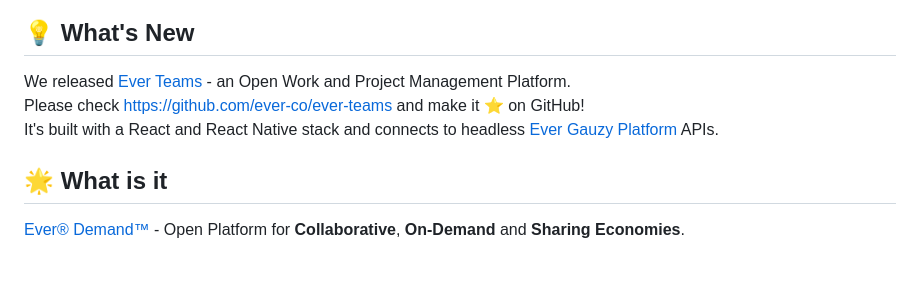
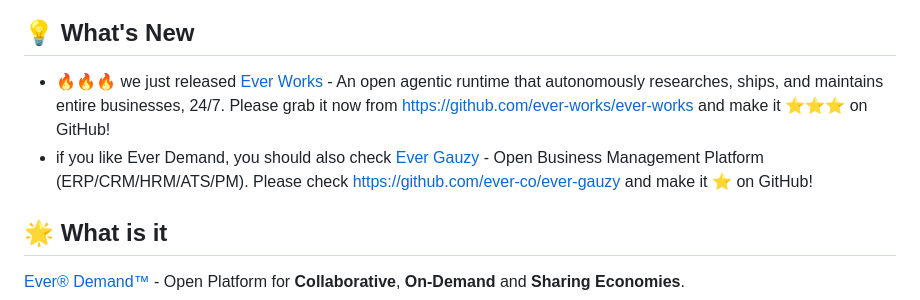
Before and after one commit to AnderiPopescu/Ever-demand, a Markdown page: README.md, the part around the change. GitHub-like rendering; blank space fills up the shorter version.

Commit message:
Add Ever Works release and update Ever Gauzy info
Updated the README to include information about the newly released Ever Works and additional details about Ever Gauzy.

Signed-off-by: Ruslan Konviser <evereq@gmail.com>

```diff
--- a/README.md
+++ b/README.md
@@ -7,9 +7,8 @@
 
 ## 💡 What's New
 
-We released [Ever Teams](https://github.com/ever-co/ever-teams) - an Open Work and Project Management Platform.
-Please check <https://github.com/ever-co/ever-teams> and make it ⭐ on GitHub!
-It's built with a React and React Native stack and connects to headless [Ever Gauzy Platform](https://github.com/ever-co/ever-gauzy) APIs.
+- 🔥🔥🔥 we just released [Ever Works](https://github.com/ever-works/ever-works) - An open agentic runtime that autonomously researches, ships, and maintains entire businesses, 24/7. Please grab it now from <https://github.com/ever-works/ever-works> and make it ⭐⭐⭐ on GitHub!
+- if you like Ever Demand, you should also check [Ever Gauzy](https://github.com/ever-co/ever-gauzy) - Open Business Management Platform (ERP/CRM/HRM/ATS/PM). Please check <https://github.com/ever-co/ever-gauzy> and make it ⭐ on GitHub!
 
 ## 🌟 What is it
 
```
